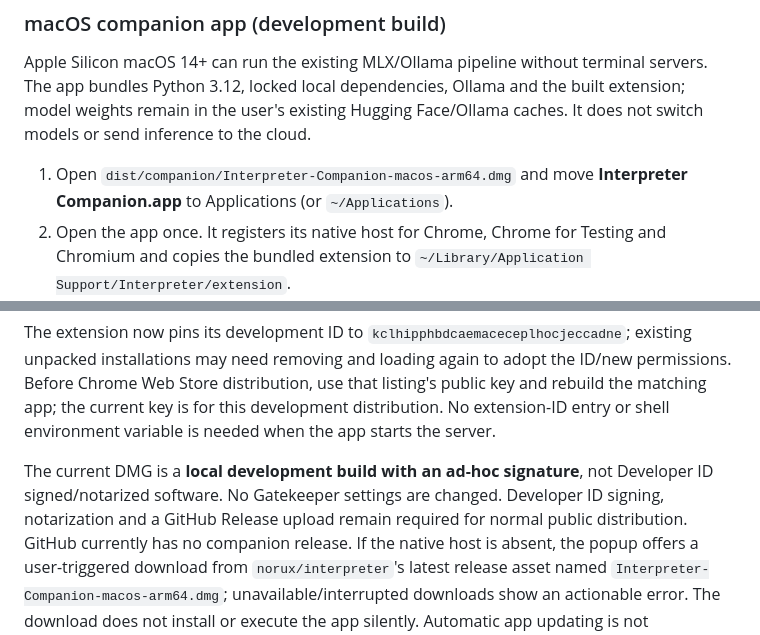
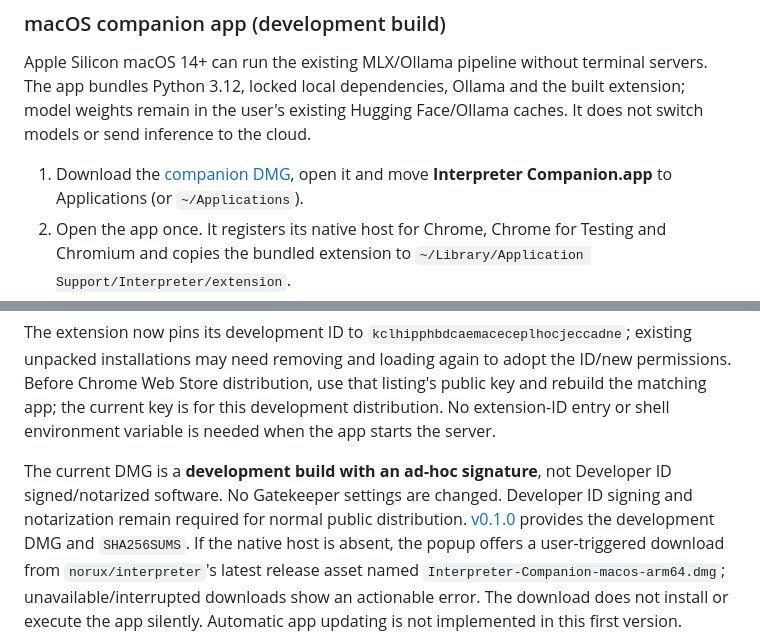
Before and after one commit to norux/interpreter, a Markdown page: README.md, 2 parts joined by grey strips. Drawn GitHub-style.

Commit message:
docs: link published companion development release

```diff
--- a/README.md
+++ b/README.md
@@ -21,7 +21,7 @@ servers. The app bundles Python 3.12, locked local dependencies, Ollama and the
 built extension; model weights remain in the user's existing Hugging Face/Ollama
 caches. It does not switch models or send inference to the cloud.
 
-1. Open `dist/companion/Interpreter-Companion-macos-arm64.dmg` and move
+1. Download the [companion DMG](https://github.com/norux/interpreter/releases/latest/download/Interpreter-Companion-macos-arm64.dmg), open it and move
    **Interpreter Companion.app** to Applications (or `~/Applications`).
 2. Open the app once. It registers its native host for Chrome, Chrome for Testing
    and Chromium and copies the bundled extension to
@@ -56,10 +56,11 @@ distribution, use that listing's public key and rebuild the matching app; the
 current key is for this development distribution. No extension-ID entry or shell
 environment variable is needed when the app starts the server.
 
-The current DMG is a **local development build with an ad-hoc signature**, not
+The current DMG is a **development build with an ad-hoc signature**, not
 Developer ID signed/notarized software. No Gatekeeper settings are changed.
-Developer ID signing, notarization and a GitHub Release upload remain required
-for normal public distribution. GitHub currently has no companion release. If
+Developer ID signing and notarization remain required for normal public
+distribution. [v0.1.0](https://github.com/norux/interpreter/releases/tag/v0.1.0)
+provides the development DMG and `SHA256SUMS`. If
 the native host is absent, the popup offers a user-triggered download from
 `norux/interpreter`'s latest release asset named
 `Interpreter-Companion-macos-arm64.dmg`; unavailable/interrupted downloads show
```
